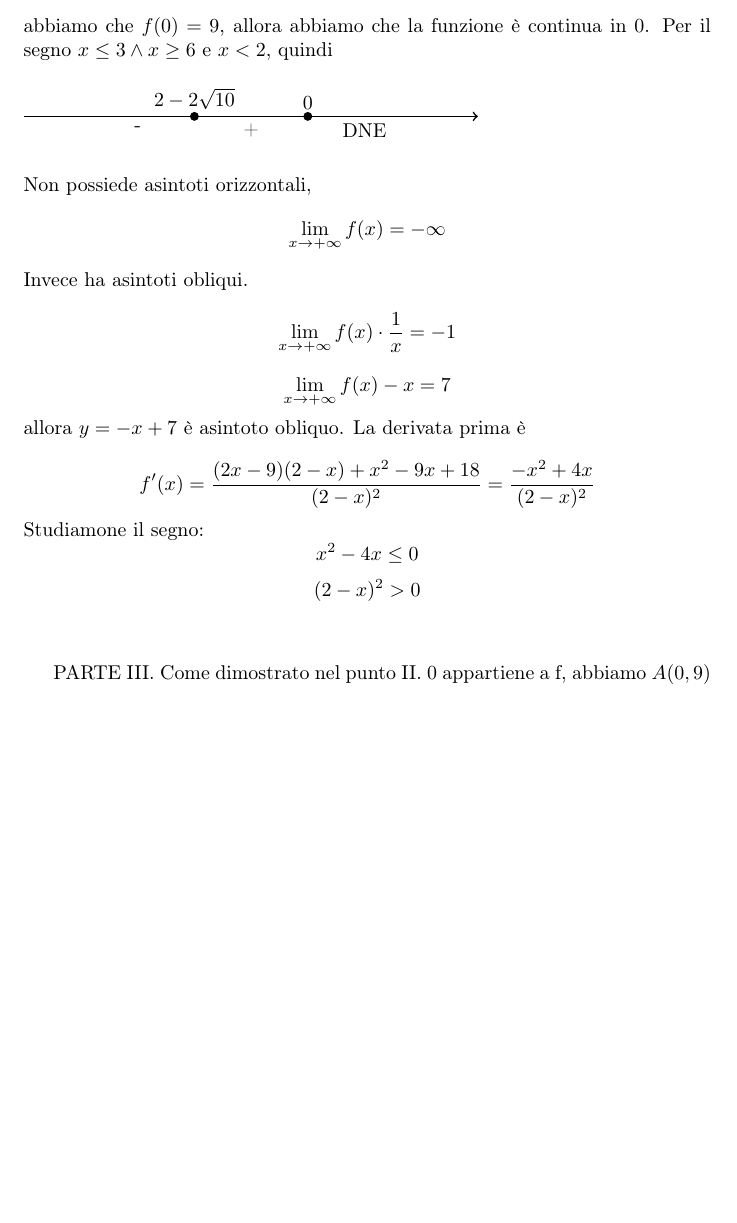
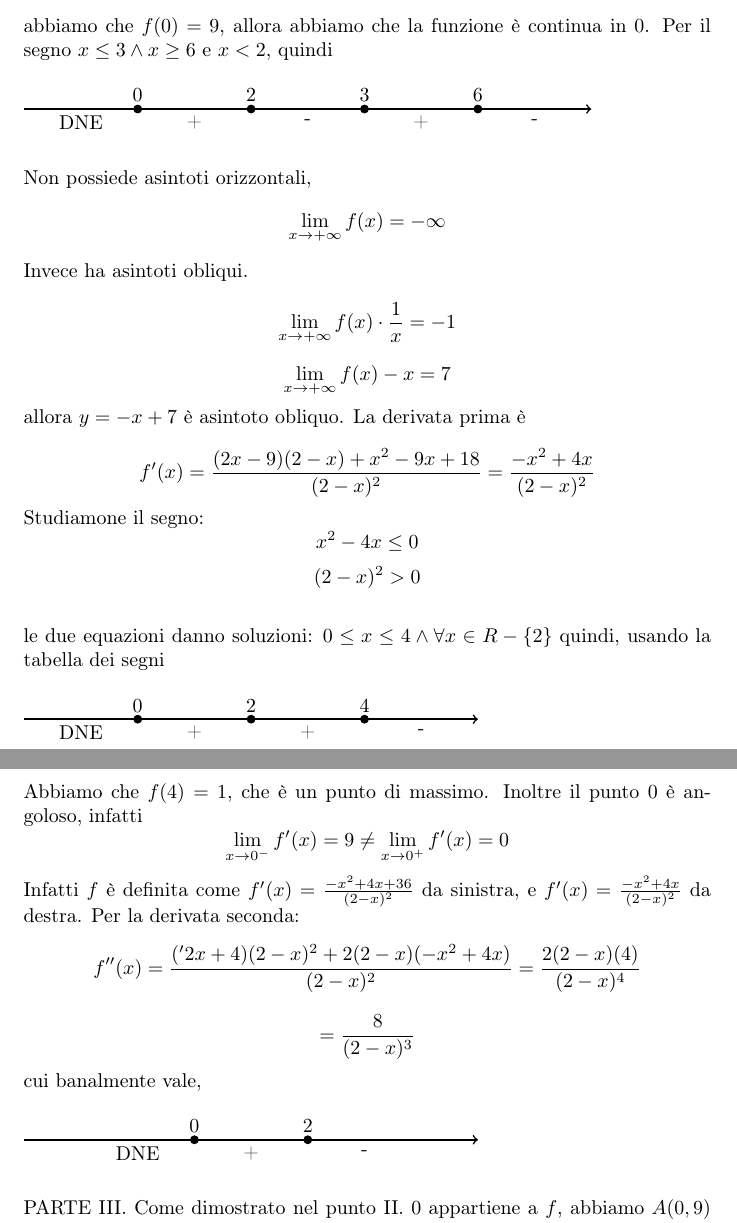
Before and after one commit to demr64/Misc, a LaTeX problem sheet (LaTeX/Real analysis exercises/exercises.tex): part of page 4 of 4 before the commit and two parts of pages 4 and 5 of 8 after it, the two joined at a grey line, cut so that both start at the same text, the shorter picture padded with empty space. Compiled offline with pdfLaTeX.

Commit message:
Update exercises.tex

```diff
--- a/LaTeX/Real analysis exercises/exercises.tex
+++ b/LaTeX/Real analysis exercises/exercises.tex
@@ -186,12 +186,16 @@ abbiamo che $f(0) = 9$, allora abbiamo che la funzione è continua in 0. Per il
 $x \leq 3 \land x \geq 6 $ e $x < 2$, quindi
 \\\\
 \begin{tikzpicture}
-\draw[thick, ->] (0,0) -- (8,0);
-\filldraw (3,0) circle (2pt) node[anchor=south]{$2-2\sqrt{10}$};
-\filldraw (2,0) node[anchor=north]{-};
-\filldraw (4,0) node[anchor=north]{+};
-\filldraw (5,0) circle (2pt) node[anchor=south]{0};
-\filldraw (6,0) node[anchor=north]{DNE};
+\draw[thick, ->] (0,0) -- (10,0);
+\filldraw (2,0) circle (2pt) node[anchor=south]{0};
+\filldraw (1,0) node[anchor=north]{DNE};
+\filldraw (4,0) circle (2pt) node[anchor=south]{2};
+\filldraw (3,0) node[anchor=north]{+};
+\filldraw (6,0) circle (2pt) node[anchor=south]{3};
+\filldraw (5,0) node[anchor=north]{-};
+\filldraw (7,0) node[anchor=north]{+};
+\filldraw (8,0) circle (2pt) node[anchor=south]{6};
+\filldraw (9,0) node[anchor=north]{-};
 \end{tikzpicture}
 \\\\
 Non possiede asintoti orizzontali,
@@ -216,6 +220,40 @@ x^2 - 4x \leq 0
 (2-x)^2 > 0
 \]
 \\
-
+le due equazioni danno soluzioni: $0 \leq x  \leq 4 \land \forall x \in R-\{2\}$ quindi, usando la tabella dei segni
+\\\\
+\begin{tikzpicture}
+\draw[thick, ->] (0,0) -- (8,0);
+\filldraw (2,0) circle (2pt) node[anchor=south]{0};
+\filldraw (1,0) node[anchor=north]{DNE};
+\filldraw (4,0) circle (2pt) node[anchor=south]{2};
+\filldraw (3,0) node[anchor=north]{+};
+\filldraw (6,0) circle (2pt) node[anchor=south]{4};
+\filldraw (5,0) node[anchor=north]{+};
+\filldraw (7,0) node[anchor=north]{-};
+\end{tikzpicture}
+\\\\
+Abbiamo che $f(4) = 1$, che è un punto di massimo. Inoltre  il punto $0$ è angoloso, infatti
+\[
+\lim_{x \to 0^-} f'(x) =  9 \ne \lim_{x \to 0^+} f'(x) =  0
+\]
+Infatti $f$ è definita come $f'(x) = \frac{-x^2+4x+36}{(2-x)^2}$ da sinistra, e $f'(x) =  \frac{-x^2 + 4x}{(2-x)^2}$ da destra. Per la derivata seconda:
+\[
+f''(x) = \frac{('2x+4)(2-x)^2 + 2(2-x)(-x^2+4x)}{(2-x)^2} = \frac{2(2-x)(4)}{(2-x)^4}
+\]
+\[
+= \frac{8}{(2-x)^3}
+\]
+cui banalmente vale,
+\\\\
+\begin{tikzpicture}
+\draw[thick, ->] (0,0) -- (8,0);
+\filldraw (3,0) circle (2pt) node[anchor=south]{0};
+\filldraw (2,0) node[anchor=north]{DNE};
+\filldraw (4,0) node[anchor=north]{+};
+\filldraw (5,0) circle (2pt) node[anchor=south]{2};
+\filldraw (6,0) node[anchor=north]{-};
+\end{tikzpicture}
+\\\\
 PARTE III.
-Come dimostrato nel punto II. 0 appartiene a f, abbiamo $A(0,9)$ e quindi
+Come dimostrato nel punto II. 0 appartiene a $f$, abbiamo $A(0,9)$ e quindi interseca l'asse delle ordinate in 9. La retta tangente in $A$ sarà: $y = f'(x)(x-x_0) +f(x_0) \implies y = 9(x-0) + 9 \implies y = 9x+ 9$.
```
Also changed, not shown: LaTeX/Real analysis exercises/exercises.tex (95 more changed lines).
